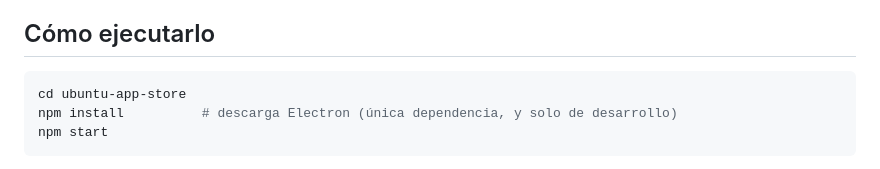
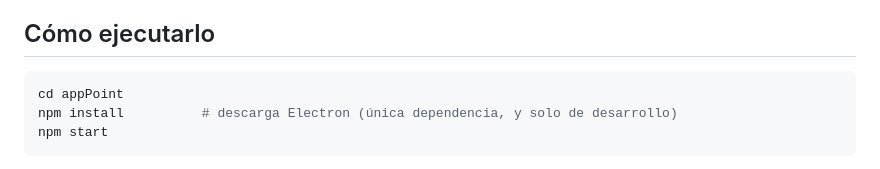
Before and after one commit to tred4657833/appPoint, a Markdown page: README.md, the part around the change. Rendered like a GitHub page.

````diff
--- a/README.md
+++ b/README.md
@@ -8,7 +8,7 @@ de oficina (Trello, Notion, etc.) más la suite de oficina instalada en tu siste
 ## Cómo ejecutarlo
 
 ```bash
-cd ubuntu-app-store
+cd appPoint
 npm install          # descarga Electron (única dependencia, y solo de desarrollo)
 npm start
 ```
````
